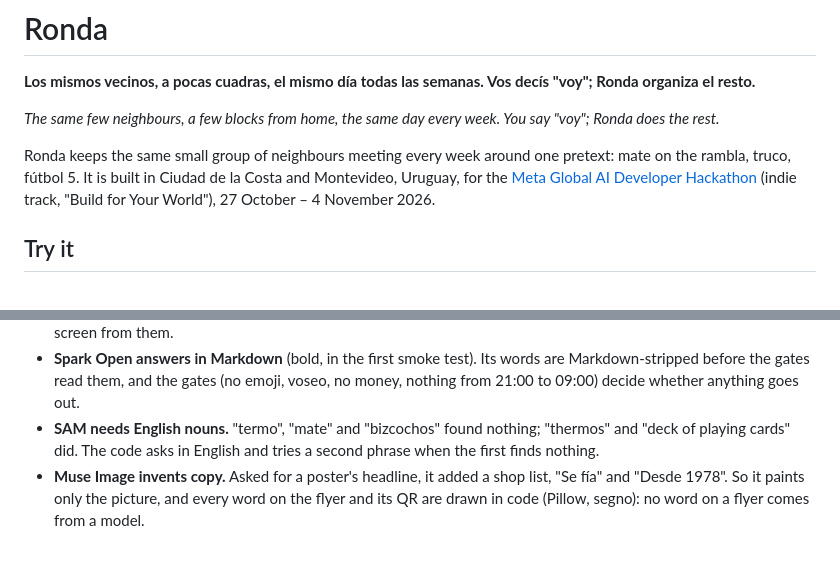
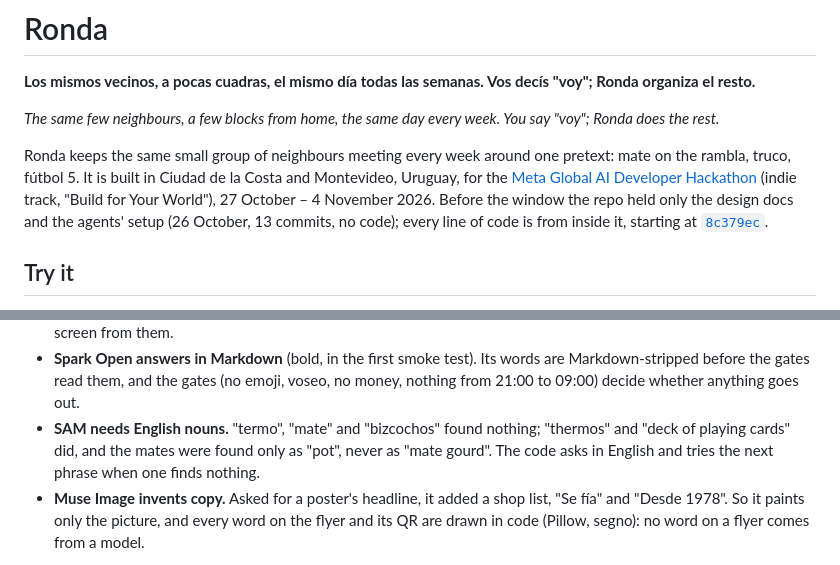
Before and after one commit to Cirorx/ronda, a Markdown page: README.md, 2 parts joined by grey strips. GitHub-like rendering.

Commit message:
Say in the README that every line of code is from inside the window
Judges read the README first: it now says the 26 October commits hold only the design docs and
the agents' setup, and links the first code commit. The SAM note says the mates were found as
"pot".

Refs #32

```diff
--- a/README.md
+++ b/README.md
@@ -7,7 +7,9 @@
 Ronda keeps the same small group of neighbours meeting every week around one pretext: mate on the
 rambla, truco, fútbol 5. It is built in Ciudad de la Costa and Montevideo, Uruguay, for the
 [Meta Global AI Developer Hackathon](https://cerebralvalley.ai/e/meta-ai-developer-hackathon)
-(indie track, "Build for Your World"), 27 October – 4 November 2026.
+(indie track, "Build for Your World"), 27 October – 4 November 2026. Before the window the repo
+held only the design docs and the agents' setup (26 October, 13 commits, no code); every line of
+code is from inside it, starting at [`8c379ec`](https://github.com/Cirorx/ronda/commit/8c379ec).
 
 ## Try it
 
@@ -95,8 +97,8 @@ What the code handles about each model:
   Markdown-stripped before the gates read them, and the gates (no emoji, voseo, no money,
   nothing from 21:00 to 09:00) decide whether anything goes out.
 - **SAM needs English nouns.** "termo", "mate" and "bizcochos" found nothing; "thermos" and
-  "deck of playing cards" did. The code asks in English and tries a second phrase when the
-  first finds nothing.
+  "deck of playing cards" did, and the mates were found only as "pot", never as "mate gourd".
+  The code asks in English and tries the next phrase when one finds nothing.
 - **Muse Image invents copy.** Asked for a poster's headline, it added a shop list, "Se fía" and
   "Desde 1978". So it paints only the picture, and every word on the flyer and its QR are drawn
   in code (Pillow, segno): no word on a flyer comes from a model.
```
